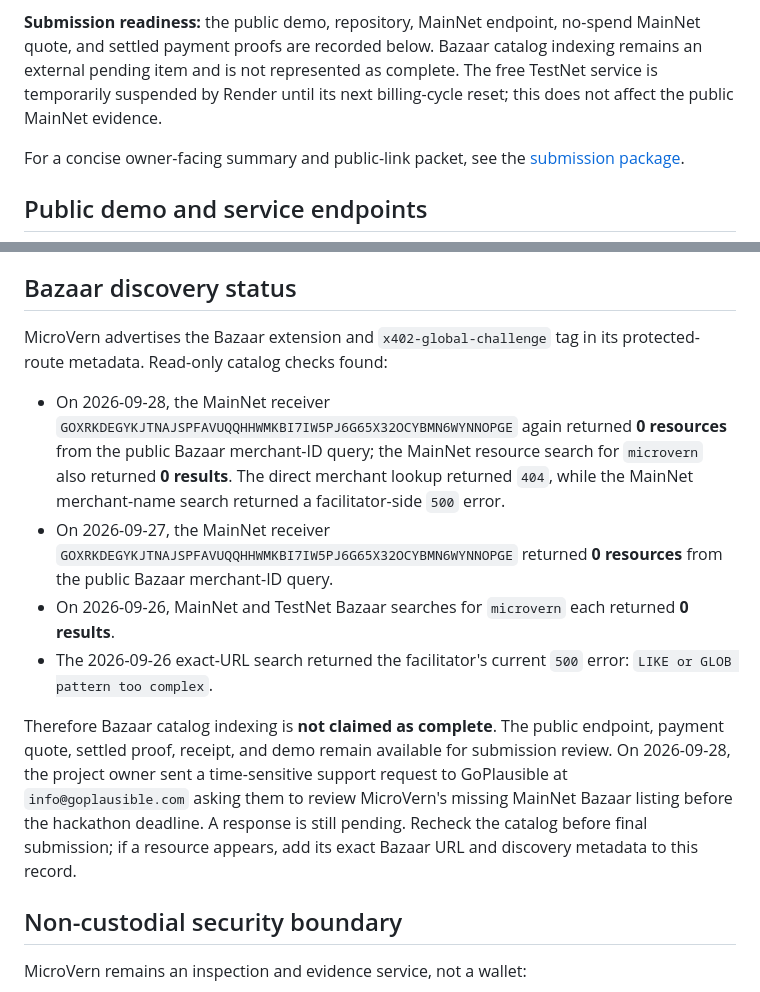
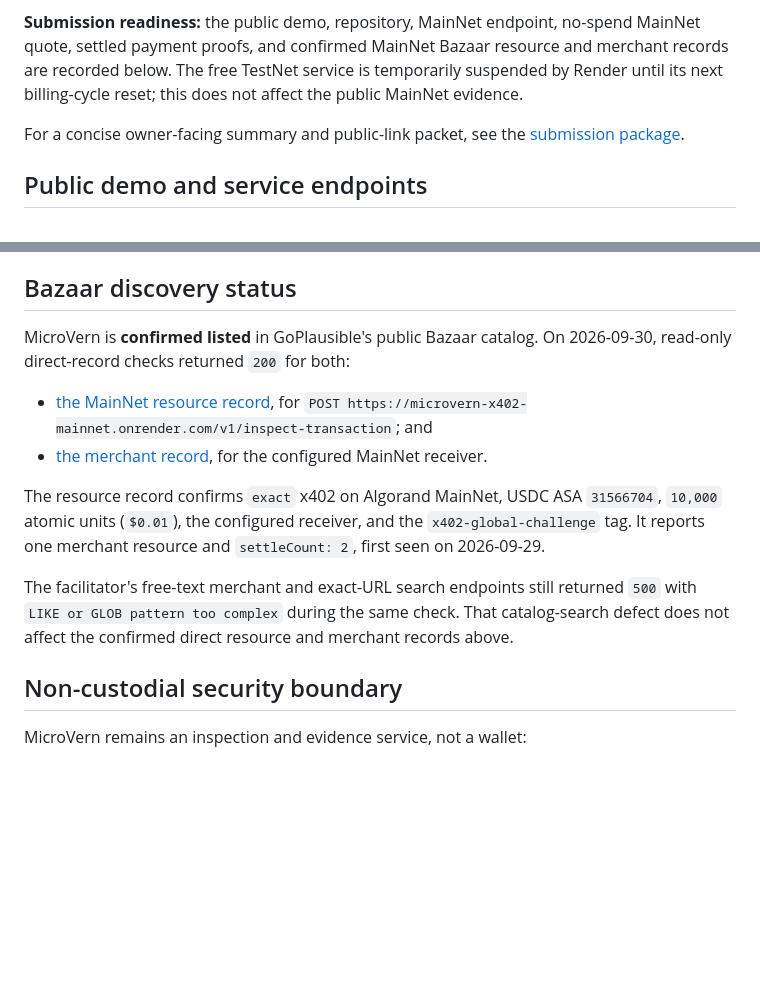
Before and after one commit to ChrisWozniak/microvern-x402, a Markdown page: docs/hackathon_submission_evidence.md, 2 parts joined by grey strips. GitHub-like rendering; blank space fills up the shorter version.

Commit message:
docs: record confirmed Bazaar listing

```diff
--- a/docs/hackathon_submission_evidence.md
+++ b/docs/hackathon_submission_evidence.md
@@ -5,10 +5,10 @@ and already-settled payment evidence. No payment, signing, or broadcast was
 performed while collecting it.
 
 **Submission readiness:** the public demo, repository, MainNet endpoint,
-no-spend MainNet quote, and settled payment proofs are recorded below. Bazaar
-catalog indexing remains an external pending item and is not represented as
-complete. The free TestNet service is temporarily suspended by Render until
-its next billing-cycle reset; this does not affect the public MainNet evidence.
+no-spend MainNet quote, settled payment proofs, and confirmed MainNet Bazaar
+resource and merchant records are recorded below. The free TestNet service is
+temporarily suspended by Render until its next billing-cycle reset; this does
+not affect the public MainNet evidence.
 
 For a concise owner-facing summary and public-link packet, see the
 [submission package](hackathon_submission_package.md).
@@ -77,31 +77,21 @@ completed this release's browser end-to-end settlement.
 
 ## Bazaar discovery status
 
-MicroVern advertises the Bazaar extension and `x402-global-challenge` tag in
-its protected-route metadata. Read-only catalog checks found:
+MicroVern is **confirmed listed** in GoPlausible's public Bazaar catalog. On
+2026-09-30, read-only direct-record checks returned `200` for both:
 
-- On 2026-09-28, the MainNet receiver
-  `GOXRKDEGYKJTNAJSPFAVUQQHHWMKBI7IW5PJ6G65X32OCYBMN6WYNNOPGE`
-  again returned **0 resources** from the public Bazaar merchant-ID query;
-  the MainNet resource search for `microvern` also returned **0 results**.
-  The direct merchant lookup returned `404`, while the MainNet merchant-name
-  search returned a facilitator-side `500` error.
-- On 2026-09-27, the MainNet receiver
-  `GOXRKDEGYKJTNAJSPFAVUQQHHWMKBI7IW5PJ6G65X32OCYBMN6WYNNOPGE`
-  returned **0 resources** from the public Bazaar merchant-ID query.
-- On 2026-09-26, MainNet and TestNet Bazaar searches for `microvern` each
-  returned **0 results**.
-- The 2026-09-26 exact-URL search returned the facilitator's current `500`
-  error: `LIKE or GLOB pattern too complex`.
+- [the MainNet resource record](https://facilitator.goplausible.xyz/discovery/resources/UE9TVDpodHRwczovL21pY3JvdmVybi14NDAyLW1haW5uZXQub25yZW5kZXIuY29tL3YxL2luc3BlY3QtdHJhbnNhY3Rpb24), for `POST https://microvern-x402-mainnet.onrender.com/v1/inspect-transaction`; and
+- [the merchant record](https://facilitator.goplausible.xyz/discovery/merchants/GOXRKDEGYKJTNAJSPFAVUQQHHWMKBI7IW5PJ6G65X32OCYBMN6WYNNOPGE), for the configured MainNet receiver.
 
-Therefore Bazaar catalog indexing is **not claimed as complete**. The public
-endpoint, payment quote, settled proof, receipt, and demo remain available for
-submission review. On 2026-09-28, the project owner sent a time-sensitive
-support request to GoPlausible at `info@goplausible.com` asking them to review
-MicroVern's missing MainNet Bazaar listing before the hackathon deadline. A
-response is still pending. Recheck the catalog before final submission; if a
-resource appears, add its exact Bazaar URL and discovery metadata to this
-record.
+The resource record confirms `exact` x402 on Algorand MainNet, USDC ASA
+`31566704`, `10,000` atomic units (`$0.01`), the configured receiver, and the
+`x402-global-challenge` tag. It reports one merchant resource and
+`settleCount: 2`, first seen on 2026-09-29.
+
+The facilitator's free-text merchant and exact-URL search endpoints still
+returned `500` with `LIKE or GLOB pattern too complex` during the same check.
+That catalog-search defect does not affect the confirmed direct resource and
+merchant records above.
 
 ## Non-custodial security boundary
 
```
Also changed, not shown: other parts of docs/hackathon_submission_evidence.md (+1 -1 lines).
